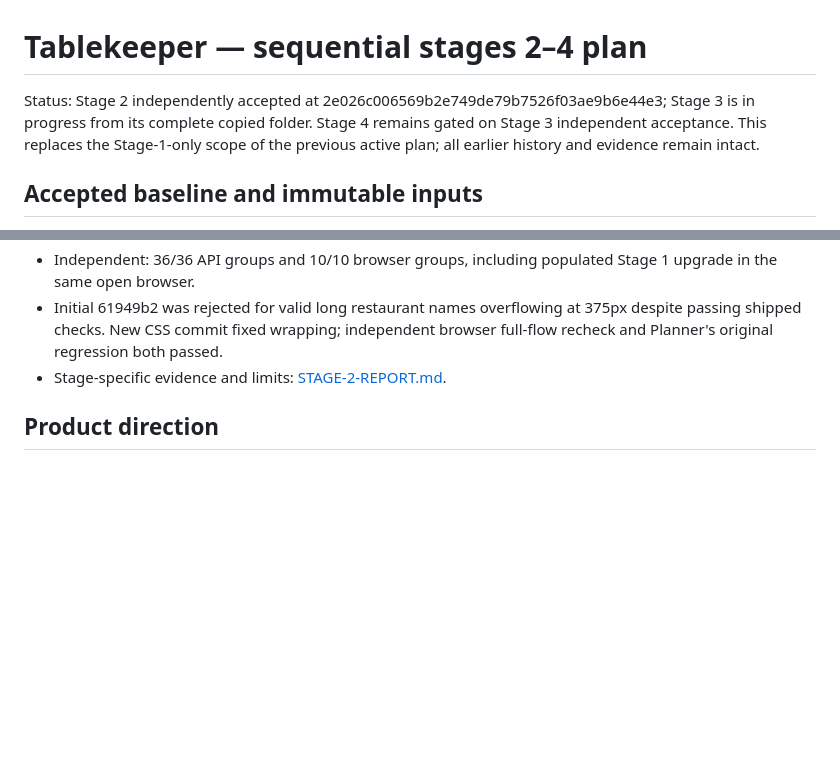
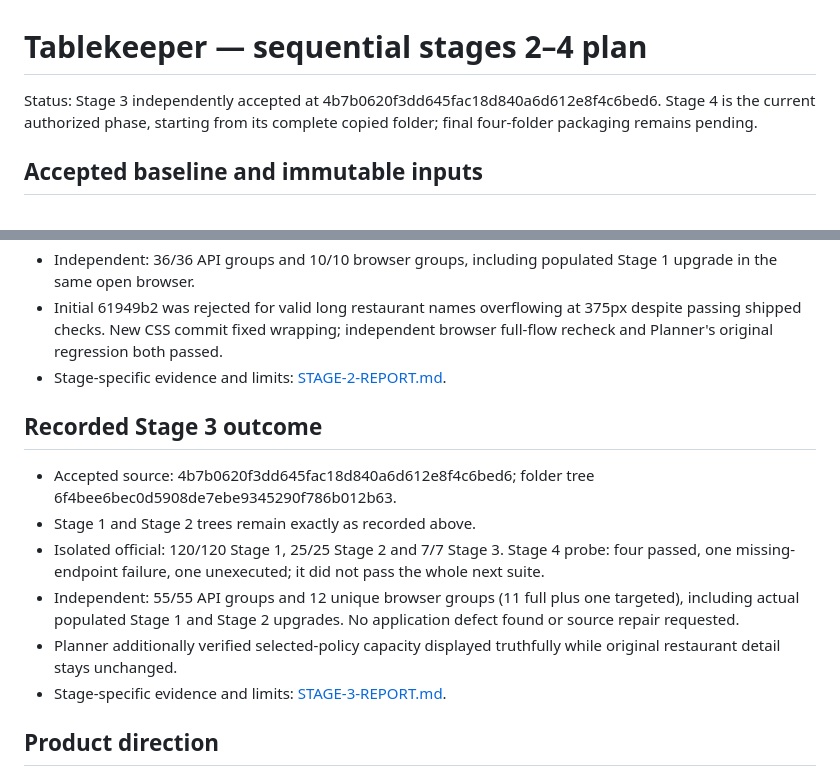
Before and after one commit to athosfif/tablekeeper-band-dark-factory, a Markdown page: plan.md, 2 parts joined by grey strips. GitHub-like rendering; blank space fills up the shorter version.

Commit message:
Record independent Stage 3 acceptance and advance to Stage 4

```diff
--- a/plan.md
+++ b/plan.md
@@ -1,6 +1,6 @@
 # Tablekeeper — sequential stages 2–4 plan
 
-Status: Stage 2 independently accepted at 2e026c006569b2e749de79b7526f03ae9b6e44e3; Stage 3 is in progress from its complete copied folder. Stage 4 remains gated on Stage 3 independent acceptance. This replaces the Stage-1-only scope of the previous active plan; all earlier history and evidence remain intact.
+Status: Stage 3 independently accepted at 4b7b0620f3dd645fac18d840a6d612e8f4c6bed6. Stage 4 is the current authorized phase, starting from its complete copied folder; final four-folder packaging remains pending.
 
 ## Accepted baseline and immutable inputs
 
@@ -33,6 +33,15 @@ No new seats/rooms, human clarification or approval. Existing authorization cove
 - Independent: 36/36 API groups and 10/10 browser groups, including populated Stage 1 upgrade in the same open browser.
 - Initial 61949b2 was rejected for valid long restaurant names overflowing at 375px despite passing shipped checks. New CSS commit fixed wrapping; independent browser full-flow recheck and Planner's original regression both passed.
 - Stage-specific evidence and limits: [STAGE-2-REPORT.md](STAGE-2-REPORT.md).
+
+## Recorded Stage 3 outcome
+
+- Accepted source: 4b7b0620f3dd645fac18d840a6d612e8f4c6bed6; folder tree 6f4bee6bec0d5908de7ebe9345290f786b012b63.
+- Stage 1 and Stage 2 trees remain exactly as recorded above.
+- Isolated official: 120/120 Stage 1, 25/25 Stage 2 and 7/7 Stage 3. Stage 4 probe: four passed, one missing-endpoint failure, one unexecuted; it did not pass the whole next suite.
+- Independent: 55/55 API groups and 12 unique browser groups (11 full plus one targeted), including actual populated Stage 1 and Stage 2 upgrades. No application defect found or source repair requested.
+- Planner additionally verified selected-policy capacity displayed truthfully while original restaurant detail stays unchanged.
+- Stage-specific evidence and limits: [STAGE-3-REPORT.md](STAGE-3-REPORT.md).
 
 ## Product direction
 
```
Also changed, not shown: STAGE-3-REPORT.md (added, +46 -0 lines).
